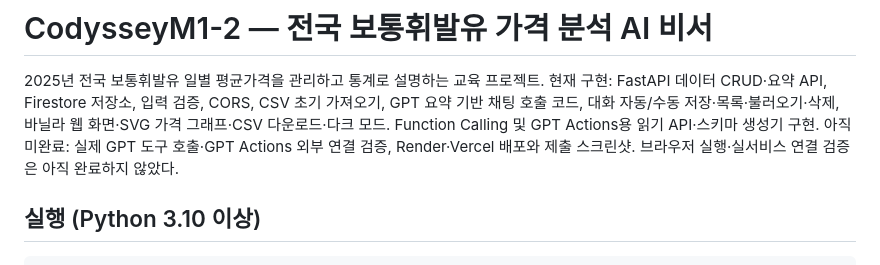
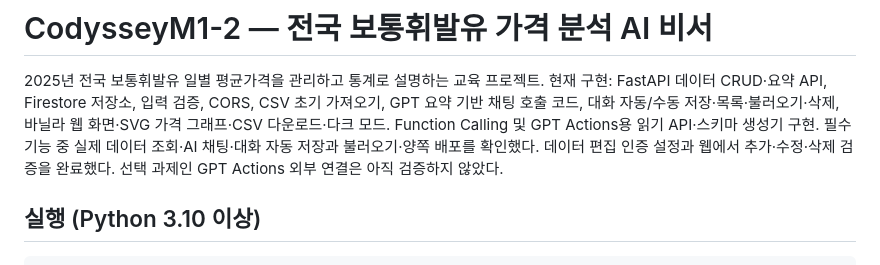
Before and after one commit to llcckk9935/CodysseyM1-2, a Markdown page: README.md, the part around the change printed below. Drawn GitHub-style.

````diff
--- a/README.md
+++ b/README.md
@@ -5,8 +5,8 @@
 GPT 요약 기반 채팅 호출 코드, 대화 자동/수동 저장·목록·불러오기·삭제,
 바닐라 웹 화면·SVG 가격 그래프·CSV 다운로드·다크 모드.
 Function Calling 및 GPT Actions용 읽기 API·스키마 생성기 구현.
-아직 미완료: 실제 GPT 도구 호출·GPT Actions 외부 연결 검증, Render·Vercel 배포와 제출 스크린샷.
-브라우저 실행·실서비스 연결 검증은 아직 완료하지 않았다.
+필수 기능 중 실제 데이터 조회·AI 채팅·대화 자동 저장과 불러오기·양쪽 배포를 확인했다.
+데이터 편집 인증 설정과 웹에서 추가·수정·삭제 검증을 완료했다. 선택 과제인 GPT Actions 외부 연결은 아직 검증하지 않았다.
 
 ## 실행 (Python 3.10 이상)
 ```bash
````
Also changed, not shown: other parts of README.md (+30 -9 lines), conversation-load.jpg (added), data-crud-success.jpg (added), data-summary.jpg (added).
